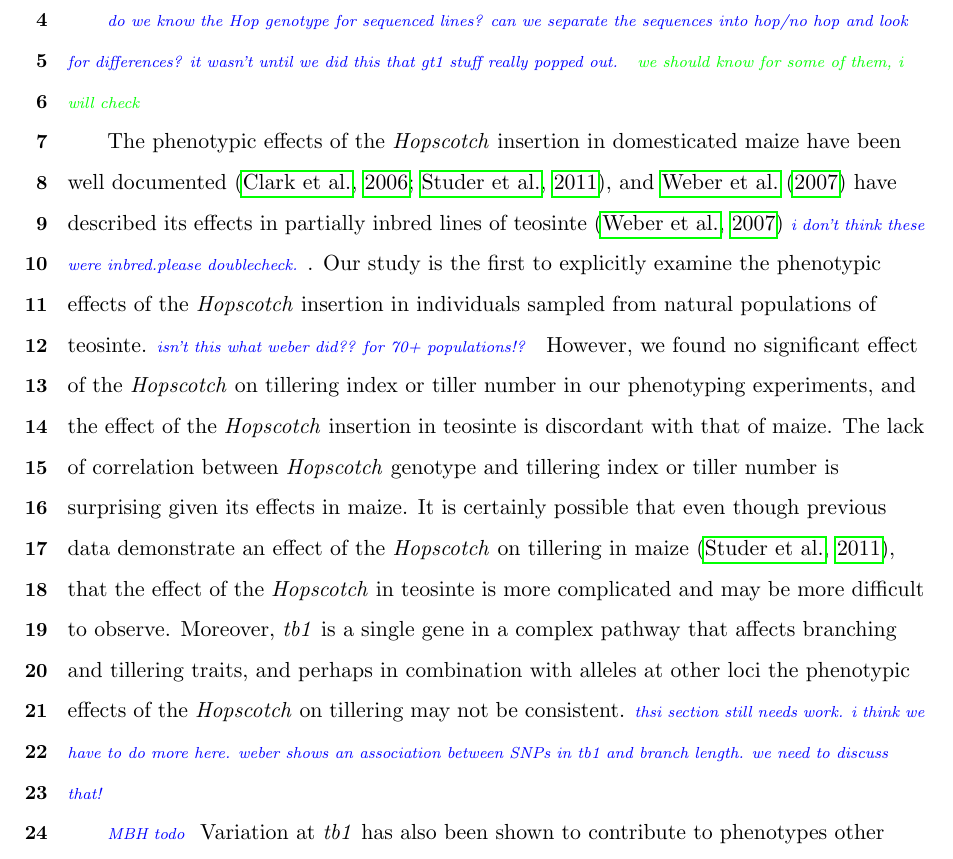
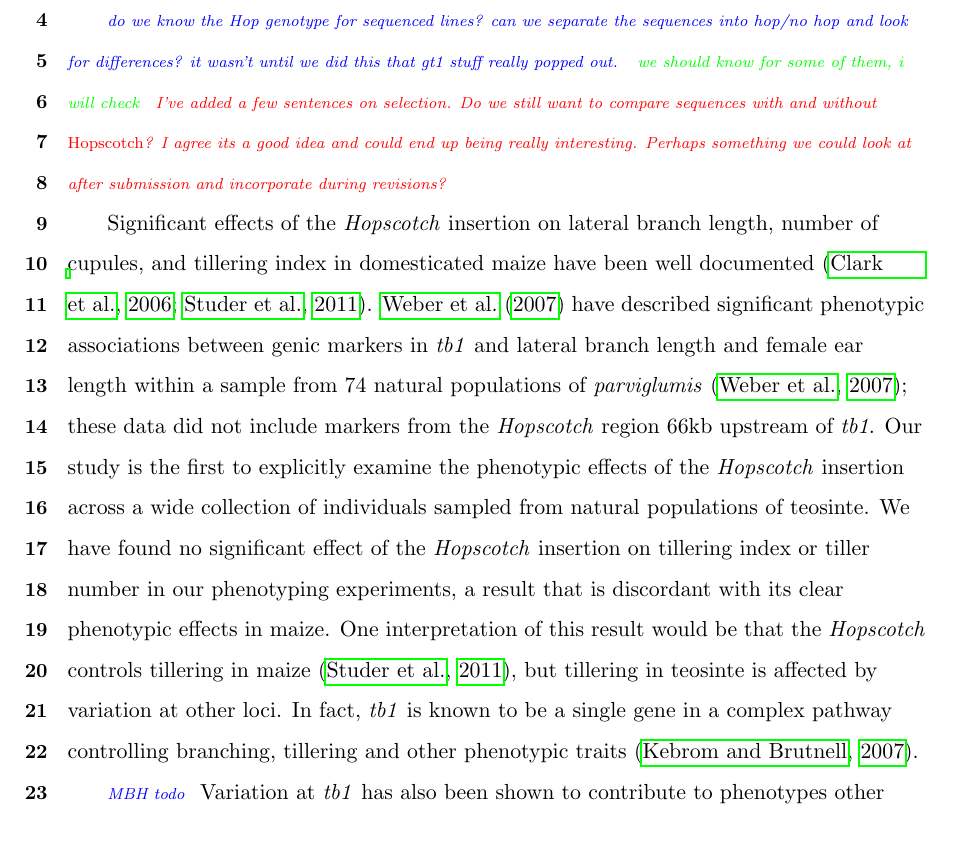
Before and after one commit to lvann/tb1, a LaTeX document (manuscript.tex): part of page 22 of 38, cut so that both start at the same text. Compiled offline with pdfLaTeX.

Commit message:
edits to discussion

```diff
--- a/manuscript.tex
+++ b/manuscript.tex
@@ -279,9 +279,9 @@ Although recent introgression seems unlikely, we cannot rule out ancient introgr
 
 Remaining explanations for differential frequencies of the \emph{Hopscotch} among teosinte populations include both genetic drift and natural selection.  Drift may have played a role in the San Lorenzo \emph{parviglumis} population. Previous studies using both SSRs and genome-wide SNP data have found evidence for a population bottleneck in the San Lorenzo population \citep{Hufford2010, Pyhajarvi2013}, and the lower levels of sequence diversity in the 5' UTR region and the more positive values of Tajima's D we present here are consistent with these findings. \jri{deviations from HWE may be consistent too if we see excess of homozygotes. do we?} Such population bottlenecks can exaggerate the effects of genetic drift through which the \emph{Hopscotch} allele at \emph{tb1} could have risen to high frequency entirely by chance. This bottleneck, however, does not explain the high frequency of the \emph{Hopscotch} allele in multiple populations in the Jalisco group.  Moreover, available information on diversity and population structure among additional Jaliscan populations \citep{Hufford2010, Pyhajarvi2013} is not suggestive of recent colonization or other demographic events that might predict a high frequency of the allele across populations.  Values of the Tajima's D statistic in the 5' UTR of \emph{tb1} are suggestive of natural selection acting upon the gene in natural population of \emph{parviglumis}.  Whereas the genome-wide average of Tajima's D in genic regions of \emph{parviglumis} is 0.45 \citep{Hufford2012b}, the statistic is quite negative in the 5' UTR of \emph{tb1} (Table \ref{Table2Diversity}). This result is consistent with repeated selective sweeps near \emph{tb1} and an important ecological role for the gene in \emph{parviglumis}.
 
-\jri{do we know the Hop genotype for sequenced lines? can we separate the sequences into hop/no hop and look for differences? it wasn't until we did this that gt1 stuff really popped out.} \lev{we should know for some of them, i will check}
+\jri{do we know the Hop genotype for sequenced lines? can we separate the sequences into hop/no hop and look for differences? it wasn't until we did this that gt1 stuff really popped out.} \lev{we should know for some of them, i will check} \mbh{I've added a few sentences on selection.  Do we still want to compare sequences with and without \emph{Hopscotch}?  I agree its a good idea and could end up being really interesting.  Perhaps something we could look at after submission and incorporate during revisions?}
 
-The phenotypic effects of the \emph{Hopscotch} insertion in domesticated maize have been well documented \citep{Clark2006, Studer2011}, and \citet{Weber2007} have described its effects in partially inbred lines of teosinte \citep{Weber2007} \jri{i don't think these were inbred.please doublecheck.}. Our study is the first to explicitly examine the phenotypic effects of the \emph{Hopscotch} insertion in individuals sampled from natural populations of teosinte. \jri{isn't this what weber did?? for 70+ populations!?} However, we found no significant effect of the \emph{Hopscotch} on tillering index or tiller number in our phenotyping experiments, and the effect of the \emph{Hopscotch} insertion in teosinte is discordant with that of maize. The lack of correlation between \emph{Hopscotch} genotype and tillering index or tiller number is surprising given its effects in maize. It is certainly possible that even though previous data demonstrate an effect of the \emph{Hopscotch} on tillering in maize \citep{Studer2011}, that the effect of the \emph{Hopscotch} in teosinte is more complicated and may be more difficult to observe. Moreover, \emph{tb1} is a single gene in a complex pathway that affects branching and tillering traits, and perhaps in combination with alleles at other loci the phenotypic effects of the \emph{Hopscotch} on tillering may not be consistent. \jri{thsi section still needs work. i think we have to do more here. weber shows an association between SNPs in tb1 and branch length. we need to discuss that!}
+Significant effects of the \emph{Hopscotch} insertion on lateral branch length, number of cupules, and tillering index in domesticated maize have been well documented \citep{Clark2006, Studer2011}.  \citet{Weber2007} have described significant phenotypic associations between genic markers in \emph{tb1} and lateral branch length and female ear length within a sample from 74 natural populations of \emph{parviglumis} \citep{Weber2007}; these data did not include markers from the \emph{Hopscotch} region 66kb upstream of \emph{tb1}. Our study is the first to explicitly examine the phenotypic effects of the \emph{Hopscotch} insertion across a wide collection of individuals sampled from natural populations of teosinte. We have found no significant effect of the \emph{Hopscotch} insertion on tillering index or tiller number in our phenotyping experiments, a result that is discordant with its clear phenotypic effects in maize. One interpretation of this result would be that the \emph{Hopscotch} controls tillering in maize \citep{Studer2011}, but tillering in teosinte is affected by variation at other loci. In fact, \emph{tb1} is known to be a single gene in a complex pathway controlling branching, tillering and other phenotypic traits \citep{KebromBrutnell2007}.
 
 \jri{MBH todo} Variation at \emph{tb1} has also been shown to contribute to phenotypes other than tillering \citep{Clark2006}, and a recent study by \citet{StuderDoebley2012} examined the possibility of an allelic series at the \emph{tb1} locus in teosinte. \citet{StuderDoebley2012} introgressed 9 separate teosinte segments (one from \emph{Zea diploperennis}, and four from both \emph{Zea mays} ssp. \emph{mexicana} and \emph{Zea mays} ssp. \emph{parviglumis}) spanning the \emph{tb1} locus into an isogenic maize background and investigated their effects on previously associated phenotypes. They found that plants with teosinte chromosomal segments had greater tillering than their maize isogenic lines, and that different chromosomal segments of \emph{tb1} confer different amounts of tillering, suggesting that there are multiple genetic factors in this region that affect tillering. However, in addition to elucidating variance in tillering among \emph{tb1} teosinte segments, \citet{StuderDoebley2012} found significant variance among W22 control lines, suggesting that there are other genetic factors aside from alleles at the \emph{tb1} locus that affect tillering in maize. \citet{DoebleyStec1991, DoebleyStec1993} first attempted to map QTL controlling many of the phenotypic differences between domesticated maize and teosinte, and demonstrated the existence of numerous QTL that contribute to the differences in branching architecture between the two. Many of these loci (\emph{grassy tillers}, \emph{gt1}; \emph{tassel-replaces-upper-ears1}, \emph{tru1}; \emph{terminal ear1}, \emph{ter1}) have been shown to interact with \emph{tb1} \citep{Whipple2011, Li2012},  and both \emph{tru1} and \emph{ter1} have been shown to affect the same phenotypic traits as \emph{tb1} \citep{DoebleyStecGustus1995}. \emph{tassel-replaces-upper-ears1} (\emph{tru1}), for example, has been shown to act either epistatically or downstream of \emph{tb1}, affecting both branching architecture (decreased apical dominance) and tassel phenotypes (shortened tassel and shank length and reduced tassel number) \citep{Li2012}. It seems plausible that variation in some of these other loci could have affected tillering in our greenhouse population, and contributed to the lack of correlation we see between \emph{Hopscotch} genotype and tillering.
 
```
Also changed, not shown: manuscript.pdf, 3 other files.
